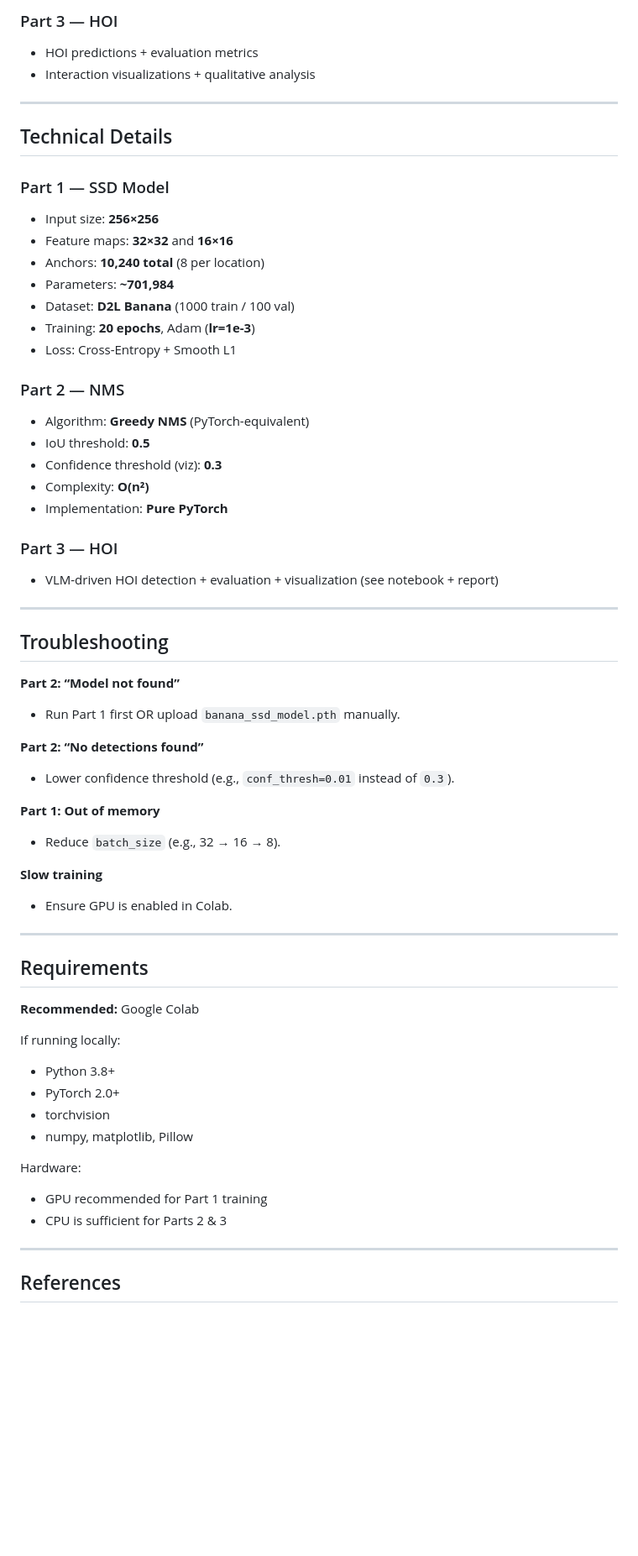
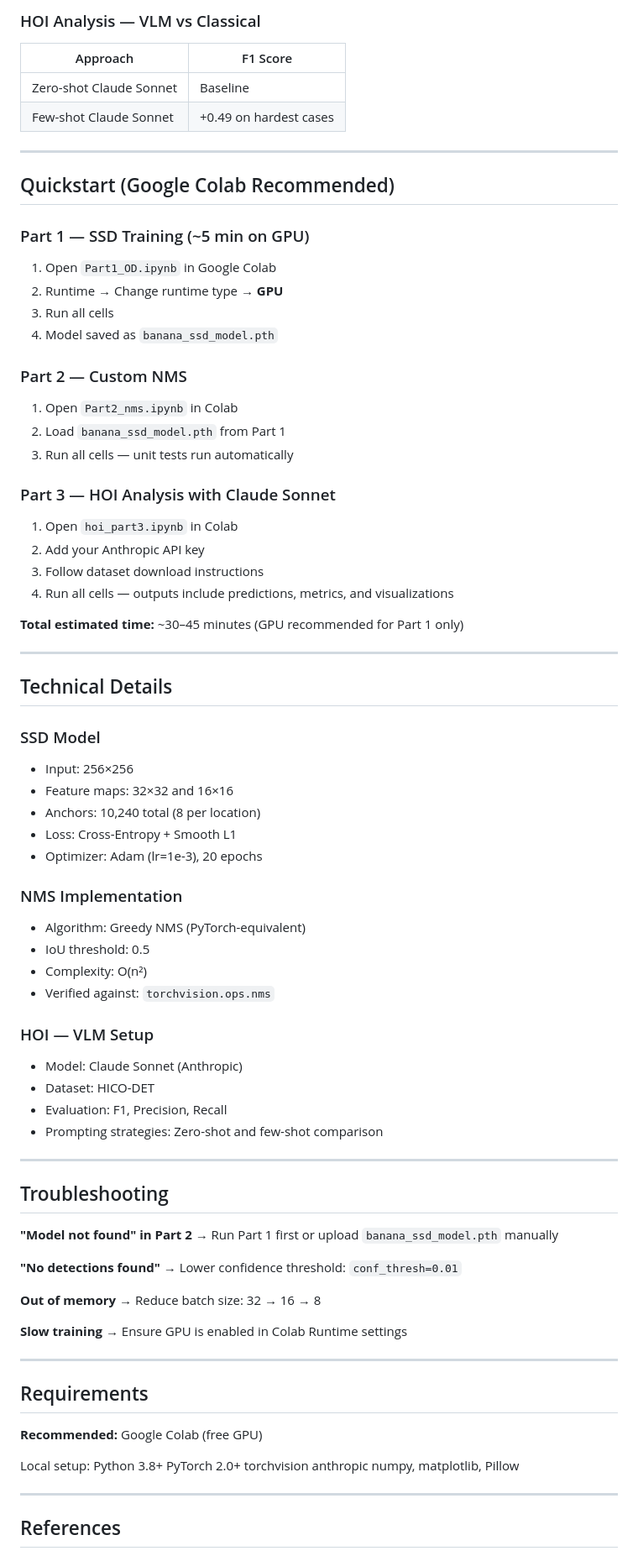
Before and after one commit to Shivani176/VisionStack, a Markdown page: README.md, the part around one of its changes. Shown at 84% size. Drawn GitHub-style; blank space fills up the shorter version.

```diff
--- a/README.md
+++ b/README.md
@@ -72,62 +65,80 @@ This project is designed to be **reproducible, testable, and demo-friendly** in
 
-### Part 3 — HOI
-- HOI predictions + evaluation metrics
-- Interaction visualizations + qualitative analysis
+### HOI Analysis — VLM vs Classical
+| Approach | F1 Score |
+|----------|----------|
+| Zero-shot Claude Sonnet | Baseline |
+| Few-shot Claude Sonnet | +0.49 on hardest cases |
+
+---
+
+## Quickstart (Google Colab Recommended)
+
+### Part 1 — SSD Training (~5 min on GPU)
+1. Open `Part1_OD.ipynb` in Google Colab
+2. Runtime → Change runtime type → **GPU**
+3. Run all cells
+4. Model saved as `banana_ssd_model.pth`
+
+### Part 2 — Custom NMS
+1. Open `Part2_nms.ipynb` in Colab
+2. Load `banana_ssd_model.pth` from Part 1
+3. Run all cells — unit tests run automatically
+
+### Part 3 — HOI Analysis with Claude Sonnet
+1. Open `hoi_part3.ipynb` in Colab
+2. Add your Anthropic API key
+3. Follow dataset download instructions
+4. Run all cells — outputs include predictions, metrics, and visualizations
+
+**Total estimated time:** ~30–45 minutes (GPU recommended for Part 1 only)
 
 ---
 
 ## Technical Details
 
-### Part 1 — SSD Model
-- Input size: **256×256**
-- Feature maps: **32×32** and **16×16**
-- Anchors: **10,240 total** (8 per location)
-- Parameters: **~701,984**
-- Dataset: **D2L Banana** (1000 train / 100 val)
-- Training: **20 epochs**, Adam (**lr=1e-3**)
+### SSD Model
+- Input: 256×256
+- Feature maps: 32×32 and 16×16
+- Anchors: 10,240 total (8 per location)
 - Loss: Cross-Entropy + Smooth L1
+- Optimizer: Adam (lr=1e-3), 20 epochs
 
-### Part 2 — NMS
-- Algorithm: **Greedy NMS** (PyTorch-equivalent)
-- IoU threshold: **0.5**
-- Confidence threshold (viz): **0.3**
-- Complexity: **O(n²)**
-- Implementation: **Pure PyTorch**
+### NMS Implementation
+- Algorithm: Greedy NMS (PyTorch-equivalent)
+- IoU threshold: 0.5
+- Complexity: O(n²)
+- Verified against: `torchvision.ops.nms`
 
-### Part 3 — HOI
-- VLM-driven HOI detection + evaluation + visualization (see notebook + report)
+### HOI — VLM Setup
+- Model: Claude Sonnet (Anthropic)
+- Dataset: HICO-DET
+- Evaluation: F1, Precision, Recall
+- Prompting strategies: Zero-shot and few-shot comparison
 
 ---
 
 ## Troubleshooting
 
-**Part 2: “Model not found”**
-- Run Part 1 first OR upload `banana_ssd_model.pth` manually.
+**"Model not found" in Part 2** → Run Part 1 first or upload `banana_ssd_model.pth` manually
 
-**Part 2: “No detections found”**
-- Lower confidence threshold (e.g., `conf_thresh=0.01` instead of `0.3`).
+**"No detections found"** → Lower confidence threshold: `conf_thresh=0.01`
 
-**Part 1: Out of memory**
-- Reduce `batch_size` (e.g., 32 → 16 → 8).
+**Out of memory** → Reduce batch size: 32 → 16 → 8
 
-**Slow training**
-- Ensure GPU is enabled in Colab.
+**Slow training** → Ensure GPU is enabled in Colab Runtime settings
 
 ---
 
 ## Requirements
-**Recommended:** Google Colab
 
-If running locally:
-- Python 3.8+
-- PyTorch 2.0+
-- torchvision
-- numpy, matplotlib, Pillow
+**Recommended:** Google Colab (free GPU)
 
-Hardware:
-- GPU recommended for Part 1 training
-- CPU is sufficient for Parts 2 & 3
-
+Local setup:
+Python 3.8+
+PyTorch 2.0+
+torchvision
+anthropic
+numpy, matplotlib, Pillow
 
 ---
 
```
Also changed, not shown: other parts of README.md (+51 -56 lines).
